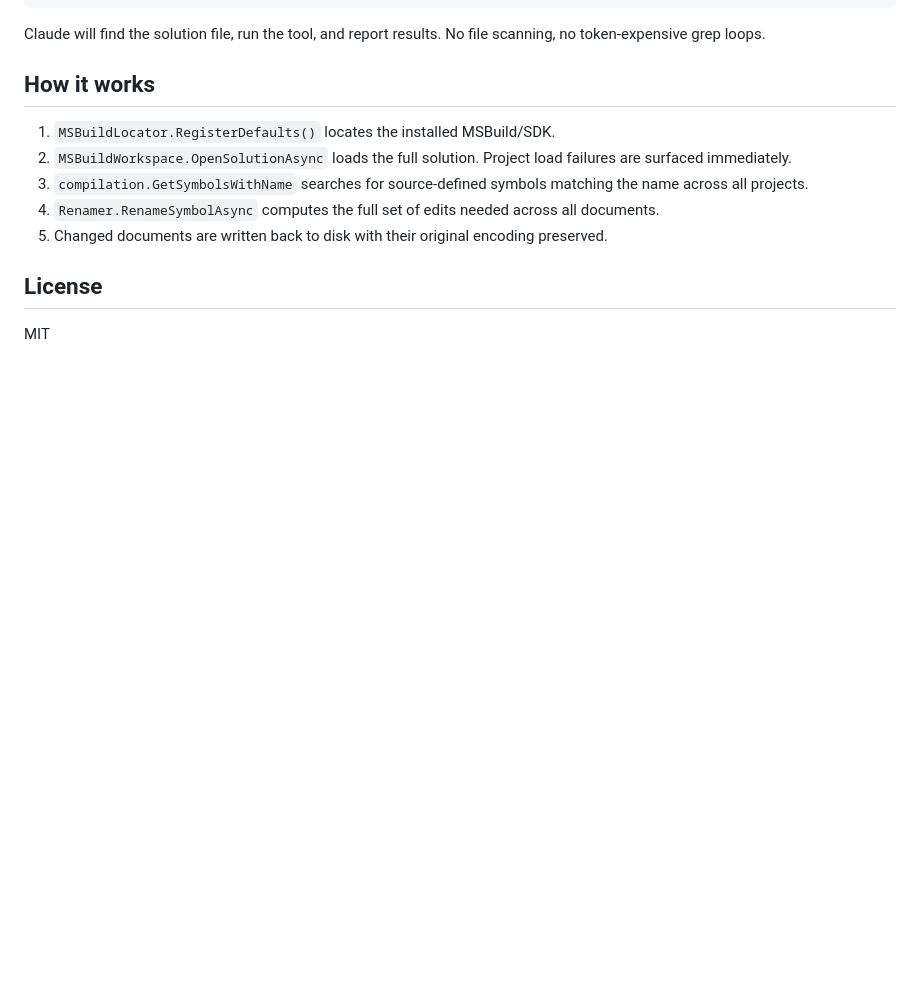
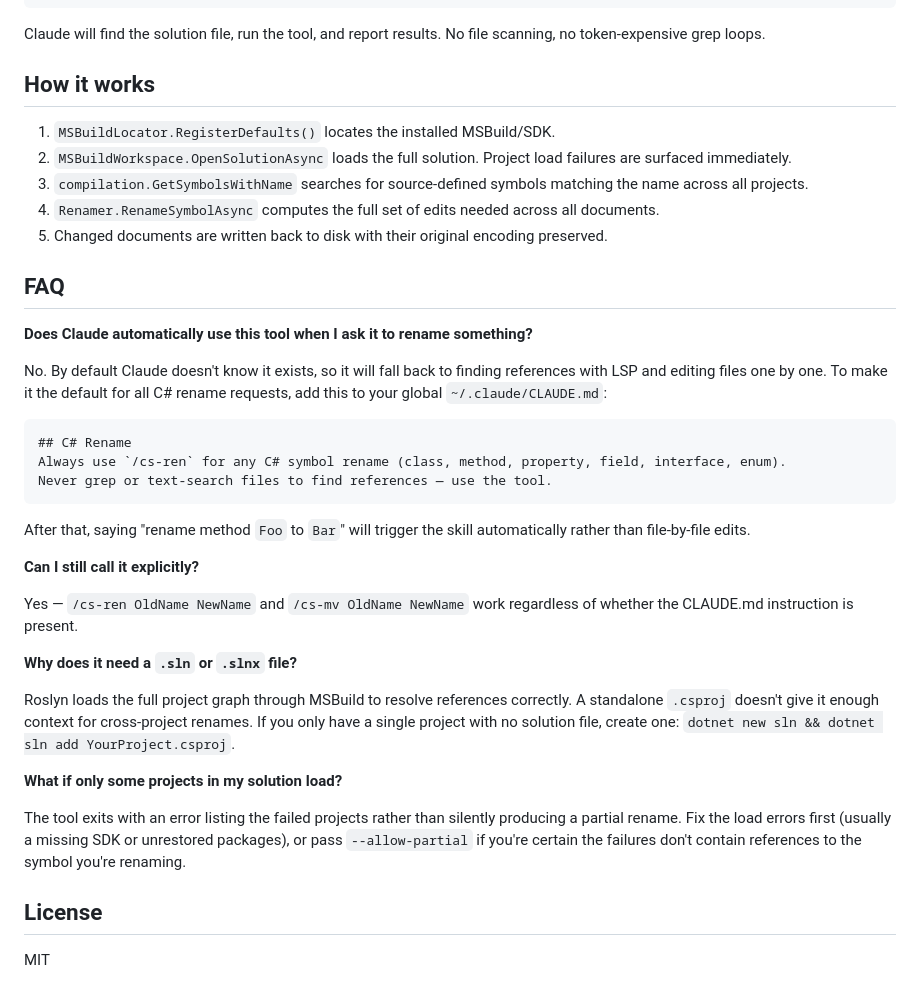
Before and after one commit to JeffPatterson-NCS/roslyn-rename, a Markdown page: README.md, the part around the change. GitHub-like rendering; blank space fills up the shorter version.

Commit message:
Add FAQ section to README

````diff
--- a/README.md
+++ b/README.md
@@ -130,6 +130,32 @@ Claude will find the solution file, run the tool, and report results. No file sc
 4. `Renamer.RenameSymbolAsync` computes the full set of edits needed across all documents.
 5. Changed documents are written back to disk with their original encoding preserved.
 
+## FAQ
+
+**Does Claude automatically use this tool when I ask it to rename something?**
+
+No. By default Claude doesn't know it exists, so it will fall back to finding references with LSP and editing files one by one. To make it the default for all C# rename requests, add this to your global `~/.claude/CLAUDE.md`:
+
+```markdown
+## C# Rename
+Always use `/cs-ren` for any C# symbol rename (class, method, property, field, interface, enum).
+Never grep or text-search files to find references — use the tool.
+```
+
+After that, saying "rename method `Foo` to `Bar`" will trigger the skill automatically rather than file-by-file edits.
+
+**Can I still call it explicitly?**
+
+Yes — `/cs-ren OldName NewName` and `/cs-mv OldName NewName` work regardless of whether the CLAUDE.md instruction is present.
+
+**Why does it need a `.sln` or `.slnx` file?**
+
+Roslyn loads the full project graph through MSBuild to resolve references correctly. A standalone `.csproj` doesn't give it enough context for cross-project renames. If you only have a single project with no solution file, create one: `dotnet new sln && dotnet sln add YourProject.csproj`.
+
+**What if only some projects in my solution load?**
+
+The tool exits with an error listing the failed projects rather than silently producing a partial rename. Fix the load errors first (usually a missing SDK or unrestored packages), or pass `--allow-partial` if you're certain the failures don't contain references to the symbol you're renaming.
+
 ## License
 
 MIT
````
